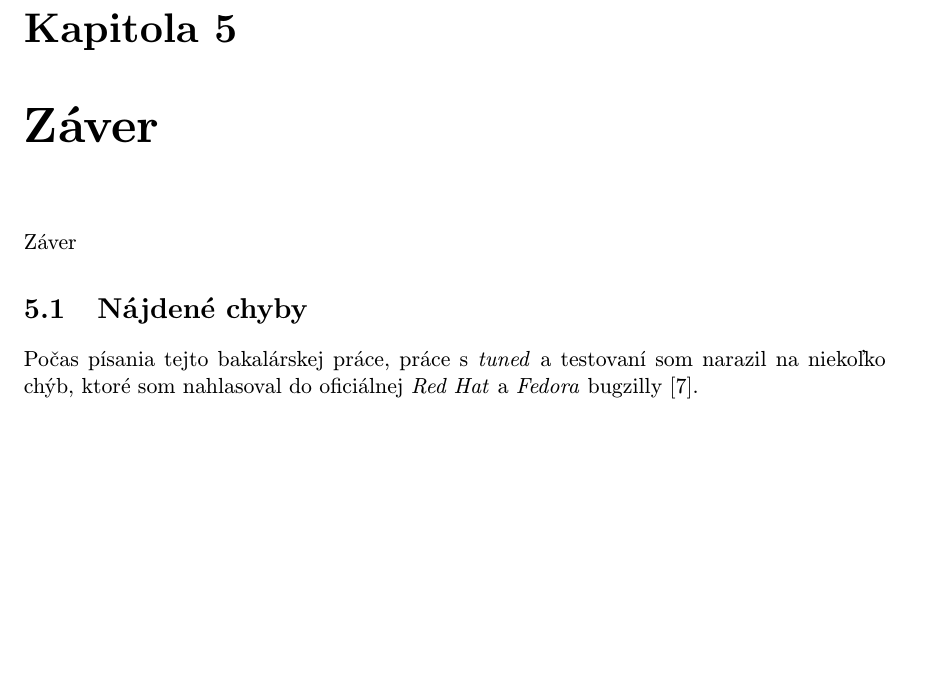
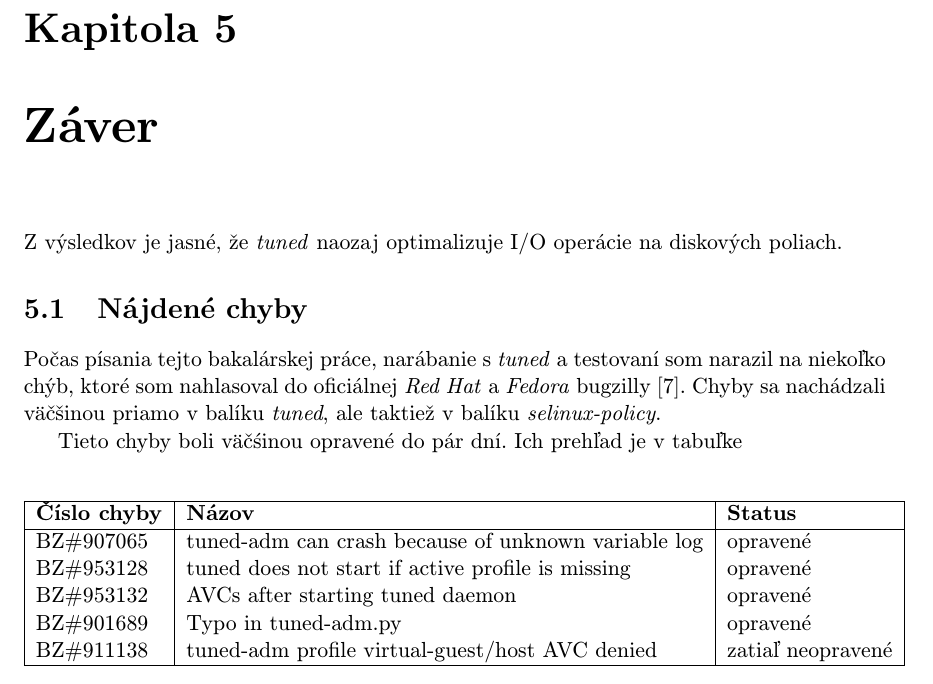
Before and after one commit to blaskovic/BachelorThesis, a LaTeX thesis (text/latex/blaskovic-bp.tex, which reads text/latex/obsah.tex): part of page 13 of 14, cut so that both start at the same text, the shorter picture padded with empty space. Compiled offline with pdfLaTeX.

Commit message:
tabulka chyb

```diff
--- a/text/latex/obsah.tex
+++ b/text/latex/obsah.tex
@@ -351,9 +351,13 @@ Na implementáciu testov je využitý prevažne jazyk \emph{bash}~\cite{bash}.
 \end{tabular}
 \end{center}
 
+%
+% Zaver
+%
 
 \chapter{Záver}
-Záver
+
+Z výsledkov je jasné, že \emph{tuned} naozaj optimalizuje I/O operácie na diskových poliach.
 
 %
 % Najdene chyby
@@ -361,6 +365,23 @@ Záver
 
 \section{Nájdené chyby}
 
-Počas písania tejto bakalárskej práce, práce s~\emph{tuned} a~testovaní som
+Počas písania tejto bakalárskej práce, narábanie s~\emph{tuned} a~testovaní som
 narazil na niekoľko chýb, ktoré som nahlasoval do oficiálnej \emph{Red Hat} a
-\emph{Fedora} bugzilly~\cite{rhBugzilla}.
+\emph{Fedora} bugzilly~\cite{rhBugzilla}. Chyby sa nachádzali väčšinou priamo v
+balíku \emph{tuned}, ale taktiež v balíku \emph{selinux-policy}.
+
+Tieto chyby boli väčśinou opravené do pár dní. Ich prehľad je v tabuľke %TODO ref tab
+
+\begin{center}
+\begin{tabular}{|l|l|l|}
+    \hline
+    \textbf{Číslo chyby} & \textbf{Názov} & \textbf{Status} \\
+    \hline
+    BZ\#907065 & tuned-adm can crash because of unknown variable log & opravené \\
+    BZ\#953128 & tuned does not start if active profile is missing & opravené \\
+    BZ\#953132 & AVCs after starting tuned daemon & opravené \\
+    BZ\#901689 & Typo in tuned-adm.py & opravené \\
+    BZ\#911138 & tuned-adm profile virtual-guest/host AVC denied & zatiaľ neopravené \\
+    \hline
+\end{tabular}
+\end{center}
```
